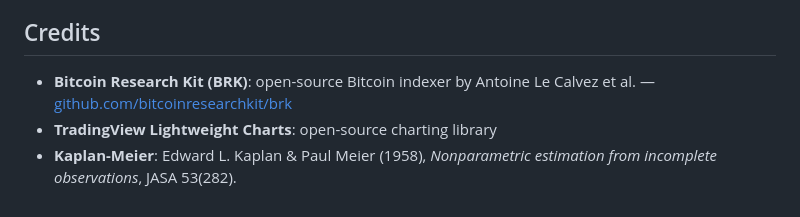
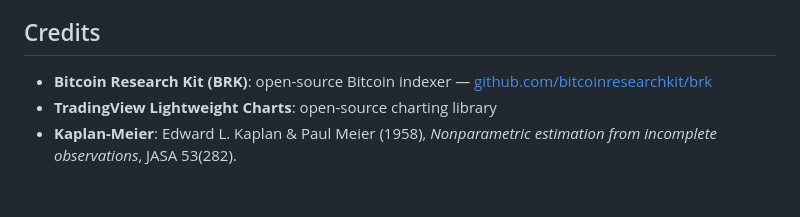
Before and after one commit to renshuBTC/btc-epoch-cohort-survival, a Markdown page: README.md, the part around the change. GitHub-like rendering.

Commit message:
Remove unverified attribution from credits

```diff
--- a/README.md
+++ b/README.md
@@ -135,8 +135,8 @@ attribution appreciated but not required. See [LICENSE](LICENSE).
 
 ## Credits
 
-- **Bitcoin Research Kit (BRK)**: open-source Bitcoin indexer by Antoine
-  Le Calvez et al. — [github.com/bitcoinresearchkit/brk](https://github.com/bitcoinresearchkit/brk)
+- **Bitcoin Research Kit (BRK)**: open-source Bitcoin indexer —
+  [github.com/bitcoinresearchkit/brk](https://github.com/bitcoinresearchkit/brk)
 - **TradingView Lightweight Charts**: open-source charting library
 - **Kaplan-Meier**: Edward L. Kaplan & Paul Meier (1958), *Nonparametric
   estimation from incomplete observations*, JASA 53(282).
```
